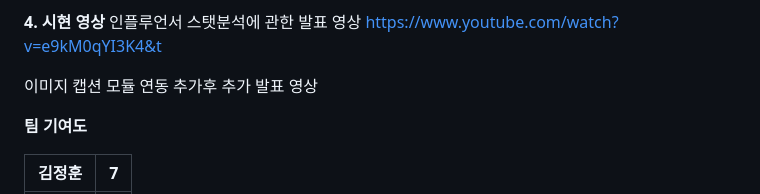
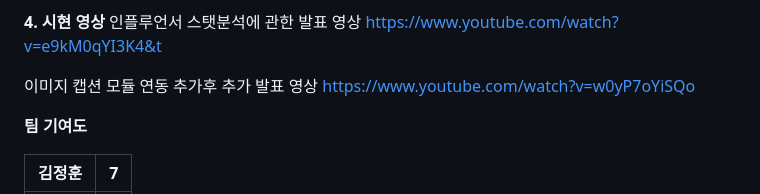
Before and after one commit to thuygom/youtube_follow_support, a Markdown page: readMe.md, the part around the change. GitHub-like rendering.

```diff
--- a/readMe.md
+++ b/readMe.md
@@ -1052,6 +1052,7 @@ https://kr.noxinfluencer.com/
 https://www.youtube.com/watch?v=e9kM0qYI3K4&t
 
 이미지 캡션 모듈 연동 추가후 추가 발표 영상
+https://www.youtube.com/watch?v=w0yP7oYiSQo
 
 **팀 기여도**
 
```
